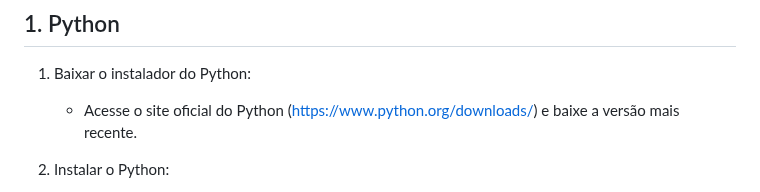
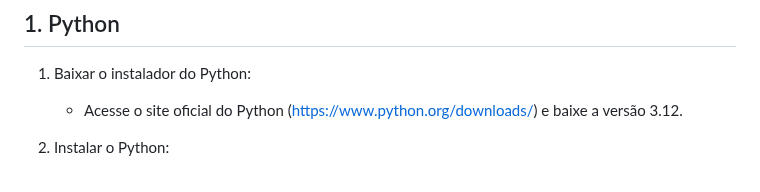
Before and after one commit to AILAB-CEFET-RJ/precomedio, a Markdown page: README.md, the part around the change. Drawn GitHub-style.

```diff
--- a/README.md
+++ b/README.md
@@ -14,7 +14,7 @@ O **Preço Médio** é uma aplicação Python criada para calcular o preço méd
 ## 1. Python
 
 1. Baixar o instalador do Python:
-   - Acesse o site oficial do Python (https://www.python.org/downloads/) e baixe a versão mais recente.
+   - Acesse o site oficial do Python (https://www.python.org/downloads/) e baixe a versão 3.12.
 
 2. Instalar o Python:
    - Execute o instalador baixado.
```
